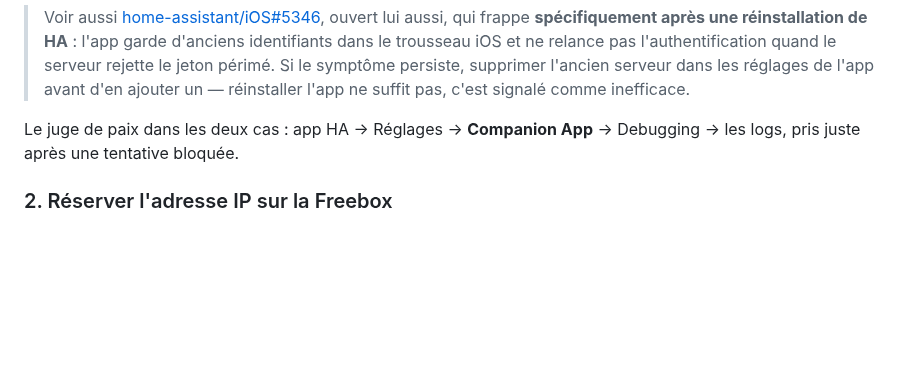
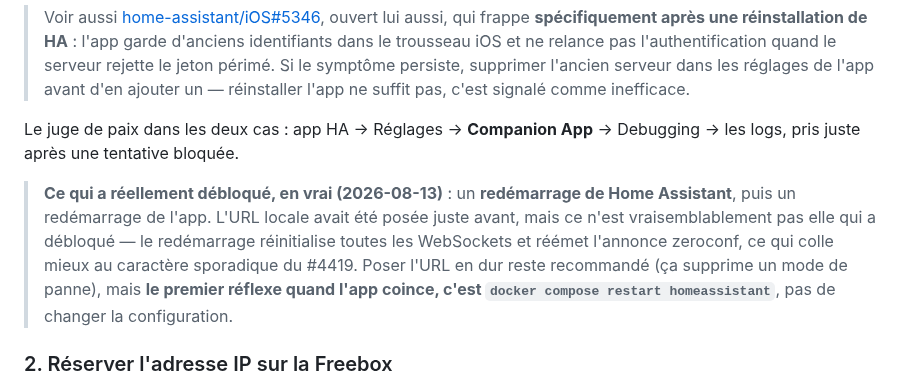
Before and after one commit to Walson-A/Trano, a Markdown page: deploy/home-assistant.md, the part around the change. GitHub-like rendering; blank space fills up the shorter version.

Commit message:
docs(deploy): corriger l'attribution du deblocage de l'app iOS
J'avais attribue le deblocage a l'URL locale posee en dur. Walson, qui a vu la
sequence, corrige : c'est le redemarrage de HA. C'est plus coherent -- il
reinitialise les WebSockets et reemet l'annonce zeroconf, ce qui colle au
caractere sporadique du #4419.

Poser l'URL reste recommande (un mode de panne en moins), mais le premier
reflexe documente devient le redemarrage, pas un changement de config.

Co-Authored-By: Claude Opus 5 <noreply@anthropic.com>

```diff
--- a/deploy/home-assistant.md
+++ b/deploy/home-assistant.md
@@ -156,6 +156,15 @@ Une URL locale explicite lui en donne une.
 Le juge de paix dans les deux cas : app HA → Réglages → **Companion App** →
 Debugging → les logs, pris juste après une tentative bloquée.
 
+> **Ce qui a réellement débloqué, en vrai (2026-08-13)** : un **redémarrage de
+> Home Assistant**, puis un redémarrage de l'app. L'URL locale avait été posée
+> juste avant, mais ce n'est vraisemblablement pas elle qui a débloqué — le
+> redémarrage réinitialise toutes les WebSockets et réémet l'annonce zeroconf,
+> ce qui colle mieux au caractère sporadique du #4419. Poser l'URL en dur reste
+> recommandé (ça supprime un mode de panne), mais **le premier réflexe quand
+> l'app coince, c'est `docker compose restart homeassistant`**, pas de changer
+> la configuration.
+
 ### 2. Réserver l'adresse IP sur la Freebox
 
 **À ne pas sauter.** Les tablettes murales parlent à HA **en direct** en
```
